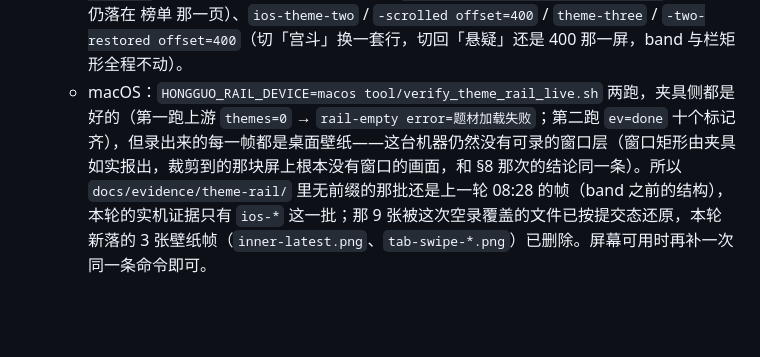
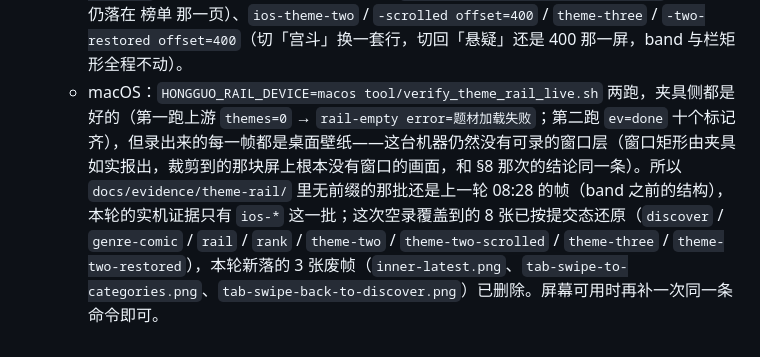
Before and after one commit to skeyboy/flutter_hongguo, a Markdown page: docs/design/discover-catalog-cascade-tabs.md, the part around the change. Rendered like a GitHub page; blank space fills up the shorter version.

Commit message:
docs(design): say which macOS frames the empty recording actually clobbered
The evidence note written before the push counted nine restored stills; eight
tracked frames came back from git and three untracked wallpaper frames were
deleted, which is a different set and the one a reader has to trust when
deciding whether the macOS path is missing or merely stale.

```diff
--- a/docs/design/discover-catalog-cascade-tabs.md
+++ b/docs/design/discover-catalog-cascade-tabs.md
@@ -166,4 +166,4 @@ macOS 窗口（1100×760）与 iPhone 模拟器（390×844）各录一遍：发
 9. 门禁读数（本轮**工作树**，SDK `.fvm/flutter_sdk`）：`tool/verify_all.sh` 全量退出码 0；格式门 202 文件 0 changed、`dart analyze --fatal-infos` No issues found；`core +117`、`api +77`、`cast +52`、`tv +36`、`app +254 ~1`；oracle 103 向量、离线解密样本 84 条通过。提交树那份在推送前于分离 worktree 再跑一遍，两个读数分开记。
 10. 取证（本轮已补，读数如下）：`integration_test/theme_rail_live_test.dart` 的 `_swipe()` 原来「一次拖拽 + 断言 `destination`」在新语义下必然停在 最新 页——已改成同向连甩直到 shell 应答，并打 `inner-first from=… pulls=…` 记录花掉了几次内层；新增 `_swipeInner()` 与 `_mark('shot=inner-latest')`，专门取「内层换页而外层没动」这一帧。取帧脚本 `tool/verify_theme_rail_live.sh` 不动（按 `shot=([\w-]+)` 取标，新标记自动进 `docs/evidence/theme-rail/`）。
     - iPhone `yxy-iPhone17Pro`：三跑，前两跑被上游挡下（第一跑 `boot-failed error=内容接口未返回数据` 整页 0 行；第二跑到 `theme-two` 又 `rows-timeout` 同一个文案，之后的「列表没滚起来」是它的下游后果，不是产品缺陷），第三跑一整套 10 帧同一次运行、`ev=done`，全部逐帧看过：`ios-rail`（分类首进，band 里 类型 + 题材两行都在、列表在骨架）、`ios-genre-comic`、`ios-discover`（甩回 发现，仍选中 推荐，band 上方一行「正在更新内容…」）、**`ios-inner-latest`（本轮新增这一帧：一级已经翻到 最新、标题「最新上架」，底部导航仍然选中 发现——内层换页而外层没动）**、`ios-rank`（发现停在 榜单 一级，二级整行换成 推荐榜/热播榜）、`ios-tab-swipe-to-categories` / `ios-tab-swipe-back-to-discover`（连甩两次内层才交接一次，日志 `inner-first from=discover pulls=2`；甩回来仍落在 榜单 那一页）、`ios-theme-two` / `-scrolled offset=400` / `theme-three` / `-two-restored offset=400`（切「宫斗」换一套行，切回「悬疑」还是 400 那一屏，band 与栏矩形全程不动）。
-    - macOS：`HONGGUO_RAIL_DEVICE=macos tool/verify_theme_rail_live.sh` 两跑，夹具侧都是好的（第一跑上游 `themes=0` → `rail-empty error=题材加载失败`；第二跑 `ev=done` 十个标记齐），但录出来的每一帧都是桌面壁纸——这台机器仍然没有可录的窗口层（窗口矩形由夹具如实报出，裁剪到的那块屏上根本没有窗口的画面，和 §8 那次的结论同一条）。所以 `docs/evidence/theme-rail/` 里无前缀的那批还是上一轮 08:28 的帧（band 之前的结构），本轮的实机证据只有 `ios-*` 这一批；那 9 张被这次空录覆盖的文件已按提交态还原，本轮新落的 3 张壁纸帧（`inner-latest.png`、`tab-swipe-*.png`）已删除。屏幕可用时再补一次同一条命令即可。
+    - macOS：`HONGGUO_RAIL_DEVICE=macos tool/verify_theme_rail_live.sh` 两跑，夹具侧都是好的（第一跑上游 `themes=0` → `rail-empty error=题材加载失败`；第二跑 `ev=done` 十个标记齐），但录出来的每一帧都是桌面壁纸——这台机器仍然没有可录的窗口层（窗口矩形由夹具如实报出，裁剪到的那块屏上根本没有窗口的画面，和 §8 那次的结论同一条）。所以 `docs/evidence/theme-rail/` 里无前缀的那批还是上一轮 08:28 的帧（band 之前的结构），本轮的实机证据只有 `ios-*` 这一批；这次空录覆盖到的 8 张已按提交态还原（`discover` / `genre-comic` / `rail` / `rank` / `theme-two` / `theme-two-scrolled` / `theme-three` / `theme-two-restored`），本轮新落的 3 张废帧（`inner-latest.png`、`tab-swipe-to-categories.png`、`tab-swipe-back-to-discover.png`）已删除。屏幕可用时再补一次同一条命令即可。
```
